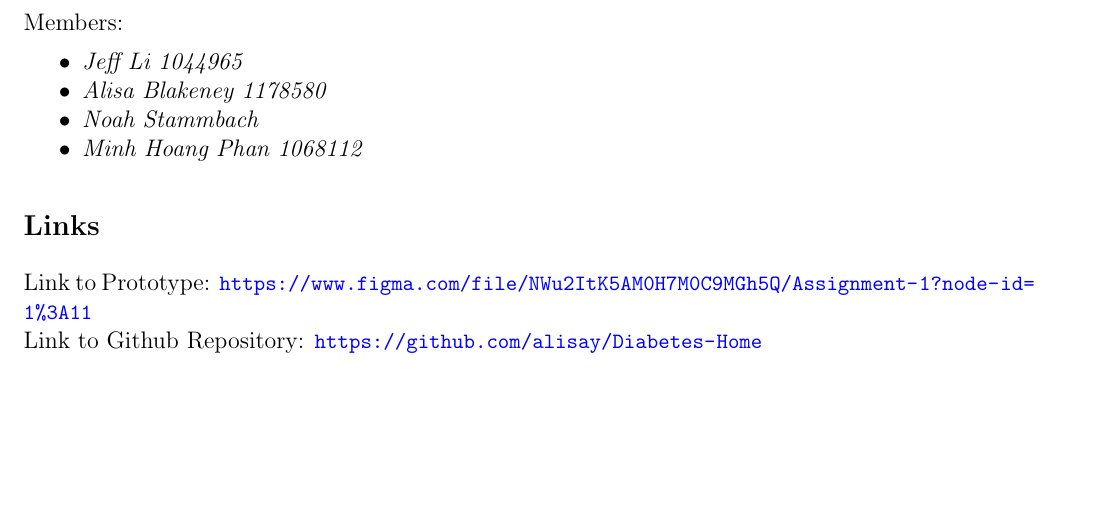
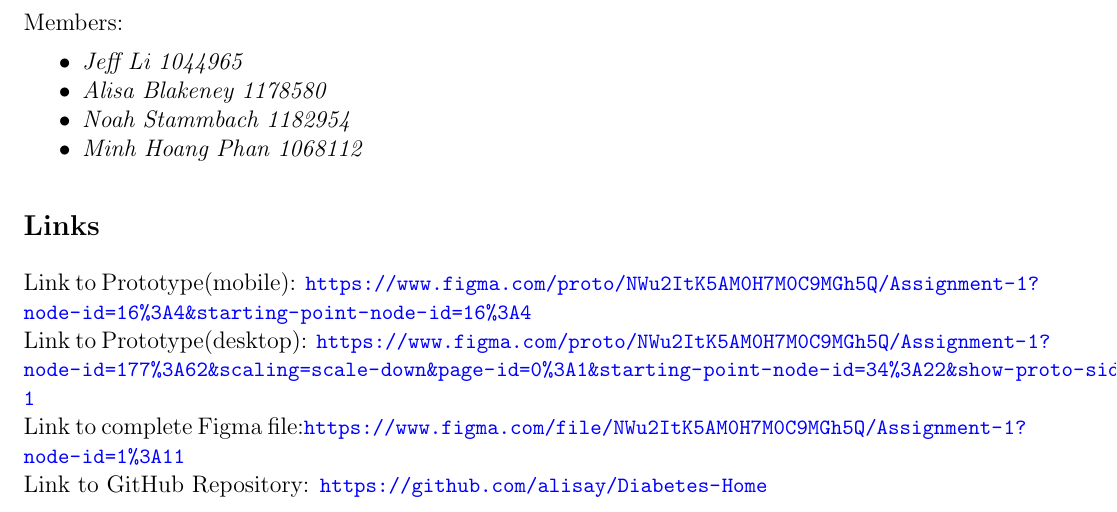
Before and after one commit to alisay/Diabetes-Home, a LaTeX document (Submissibles/1/proj.tex): part of page 1 of 3, cut so that both start at the same text, the shorter picture padded with empty space. Compiled offline with pdfLaTeX.

Commit message:
update project pdf with Noah's student number and correct figma links

```diff
--- a/Submissibles/1/proj.tex
+++ b/Submissibles/1/proj.tex
@@ -32,12 +32,14 @@ Members: \vspace{-2ex}
 \begin{itemize}[noitemsep]
 	\item \textit{Jeff Li 1044965}
 	\item \textit{Alisa Blakeney 1178580}
-	\item \textit{Noah Stammbach}
+	\item \textit{Noah Stammbach 1182954}
 	\item \textit{Minh Hoang Phan 1068112}
 \end{itemize}
 \subsection*{Links}
-Link to Prototype: {\small\url{https://www.figma.com/file/NWu2ItK5AM0H7M0C9MGh5Q/Assignment-1?node-id=1\%3A11}}\\
-Link to Github Repository: {\small\url{https://github.com/alisay/Diabetes-Home}}
+Link to Prototype(mobile): {\small\url{https://www.figma.com/proto/NWu2ItK5AM0H7M0C9MGh5Q/Assignment-1?node-id=16%3A4&starting-point-node-id=16%3A4}}\\
+Link to Prototype(desktop): {\small\url{https://www.figma.com/proto/NWu2ItK5AM0H7M0C9MGh5Q/Assignment-1?node-id=177%3A62&scaling=scale-down&page-id=0%3A1&starting-point-node-id=34%3A22&show-proto-sidebar=1}}\\
+Link to complete Figma file:{\small\url{https://www.figma.com/file/NWu2ItK5AM0H7M0C9MGh5Q/Assignment-1?node-id=1\%3A11}}\\
+Link to GitHub Repository: {\small\url{https://github.com/alisay/Diabetes-Home}}
 \newpage
 \subsubsection*{Figma Screenshot: Patient App, no connections}
 \begin{figure}[H]
```
Also changed, not shown: Submissibles/1/proj.pdf.
